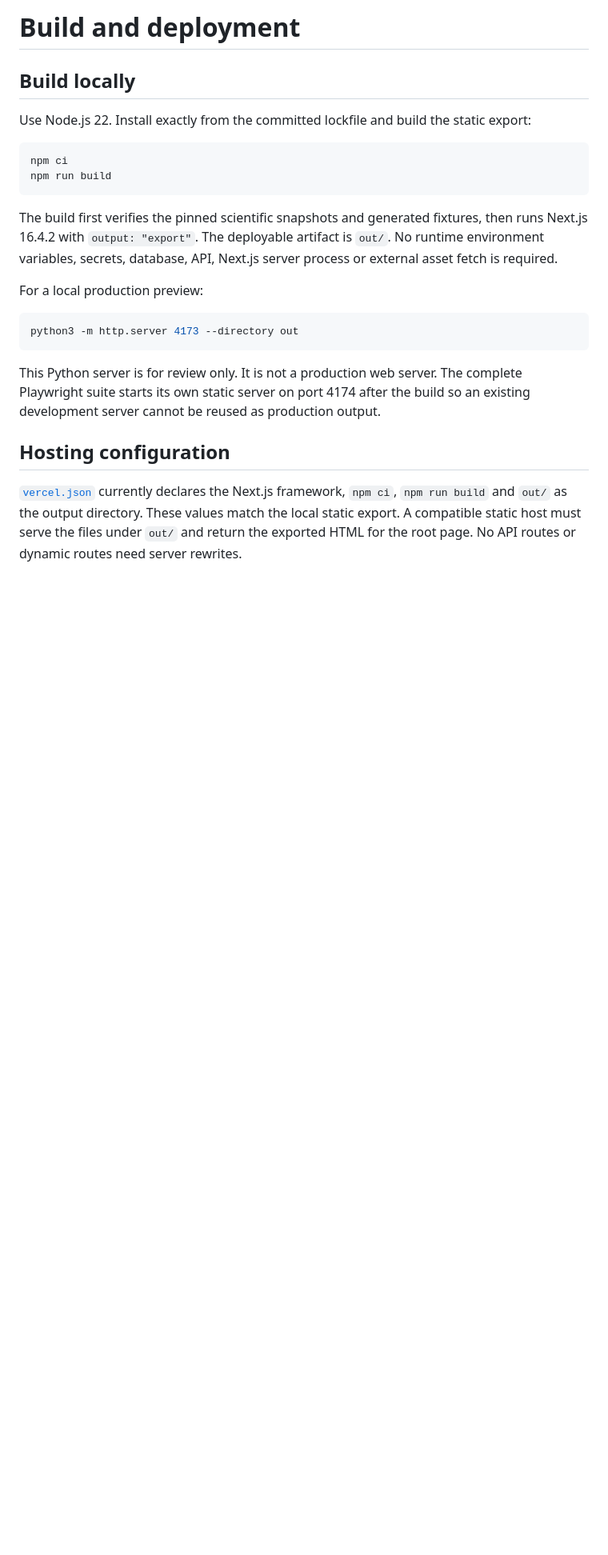
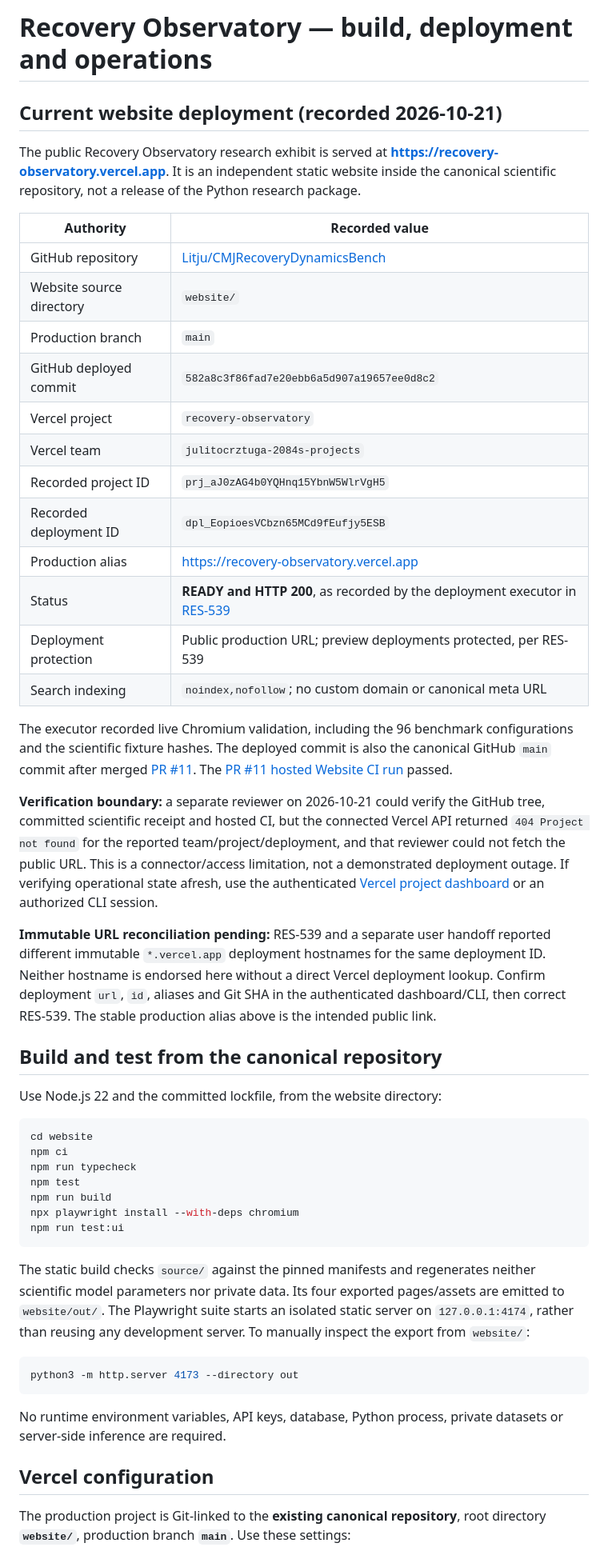
Before and after one commit to Litju/CMJRecoveryDynamicsBench, a Markdown page: website/docs/DEPLOYMENT.md, the part around one of its changes. Shown at 80% size. Rendered like a GitHub page; blank space fills up the shorter version.

Commit message:
docs(website): replace prelaunch guide with current Vercel operations

````diff
--- a/website/docs/DEPLOYMENT.md
+++ b/website/docs/DEPLOYMENT.md
@@ -1,25 +1,53 @@
-# Build and deployment
+# Recovery Observatory — build, deployment and operations
 
-## Build locally
+## Current website deployment (recorded 2026-10-21)
 
-Use Node.js 22. Install exactly from the committed lockfile and build the static export:
+The public Recovery Observatory research exhibit is served at **https://recovery-observatory.vercel.app**. It is an independent static website inside the canonical scientific repository, not a release of the Python research package.
+
+| Authority | Recorded value |
+| --- | --- |
+| GitHub repository | [Litju/CMJRecoveryDynamicsBench](https://github.com/Litju/CMJRecoveryDynamicsBench) |
+| Website source directory | `website/` |
+| Production branch | `main` |
+| GitHub deployed commit | `582a8c3f86fad7e20ebb6a5d907a19657ee0d8c2` |
+| Vercel project | `recovery-observatory` |
+| Vercel team | `julitocrztuga-2084s-projects` |
+| Recorded project ID | `prj_aJ0zAG4b0YQHnq15YbnW5WlrVgH5` |
+| Recorded deployment ID | `dpl_EopioesVCbzn65MCd9fEufjy5ESB` |
+| Production alias | https://recovery-observatory.vercel.app |
+| Status | **READY and HTTP 200**, as recorded by the deployment executor in [RES-539](https://linear.app/alignerr-cmj/issue/RES-539) |
+| Deployment protection | Public production URL; preview deployments protected, per RES-539 |
+| Search indexing | `noindex,nofollow`; no custom domain or canonical meta URL |
+
+The executor recorded live Chromium validation, including the 96 benchmark configurations and the scientific fixture hashes. The deployed commit is also the canonical GitHub `main` commit after merged [PR #11](https://github.com/Litju/CMJRecoveryDynamicsBench/pull/11). The [PR #11 hosted Website CI run](https://github.com/Litju/CMJRecoveryDynamicsBench/actions/runs/39541281041) passed.
+
+**Verification boundary:** a separate reviewer on 2026-10-21 could verify the GitHub tree, committed scientific receipt and hosted CI, but the connected Vercel API returned `404 Project not found` for the reported team/project/deployment, and that reviewer could not fetch the public URL. This is a connector/access limitation, not a demonstrated deployment outage. If verifying operational state afresh, use the authenticated [Vercel project dashboard](https://vercel.com/julitocrztuga-2084s-projects/recovery-observatory) or an authorized CLI session.
+
+**Immutable URL reconciliation pending:** RES-539 and a separate user handoff reported different immutable `*.vercel.app` deployment hostnames for the same deployment ID. Neither hostname is endorsed here without a direct Vercel deployment lookup. Confirm deployment `url`, `id`, aliases and Git SHA in the authenticated dashboard/CLI, then correct RES-539. The stable production alias above is the intended public link.
+
+## Build and test from the canonical repository
+
+Use Node.js 22 and the committed lockfile, from the website directory:
 
 ```sh
+cd website
 npm ci
+npm run typecheck
+npm test
 npm run build
+npx playwright install --with-deps chromium
+npm run test:ui
 ```
 
-The build first verifies the pinned scientific snapshots and generated fixtures, then runs Next.js 16.4.2 with `output: "export"`. The deployable artifact is `out/`. No runtime environment variables, secrets, database, API, Next.js server process or external asset fetch is required.
-
-For a local production preview:
+The static build checks `source/` against the pinned manifests and regenerates neither scientific model parameters nor private data. Its four exported pages/assets are emitted to `website/out/`. The Playwright suite starts an isolated static server on `127.0.0.1:4174`, rather than reusing any development server. To manually inspect the export from `website/`:
 
 ```sh
 python3 -m http.server 4173 --directory out
 ```
 
-This Python server is for review only. It is not a production web server. The complete Playwright suite starts its own static server on port 4174 after the build so an existing development server cannot be reused as production output.
+No runtime environment variables, API keys, database, Python process, private datasets or server-side inference are required.
 
-## Hosting configuration
+## Vercel configuration
 
-[`vercel.json`](../vercel.json) currently declares the Next.js framework, `npm ci`, `npm run build` and `out/` as the output directory. These values match the local static export. A compatible static host must serve the files under `out/` and return the exported HTML for the root page. No API routes or dynamic routes need server rewrites.
+The production project is Git-linked to the **existing canonical repository**, root directory **`website/`**, production branch **`main`**. Use these settings:
 
````
Also changed, not shown: other parts of website/docs/DEPLOYMENT.md (+18 -13 lines).
